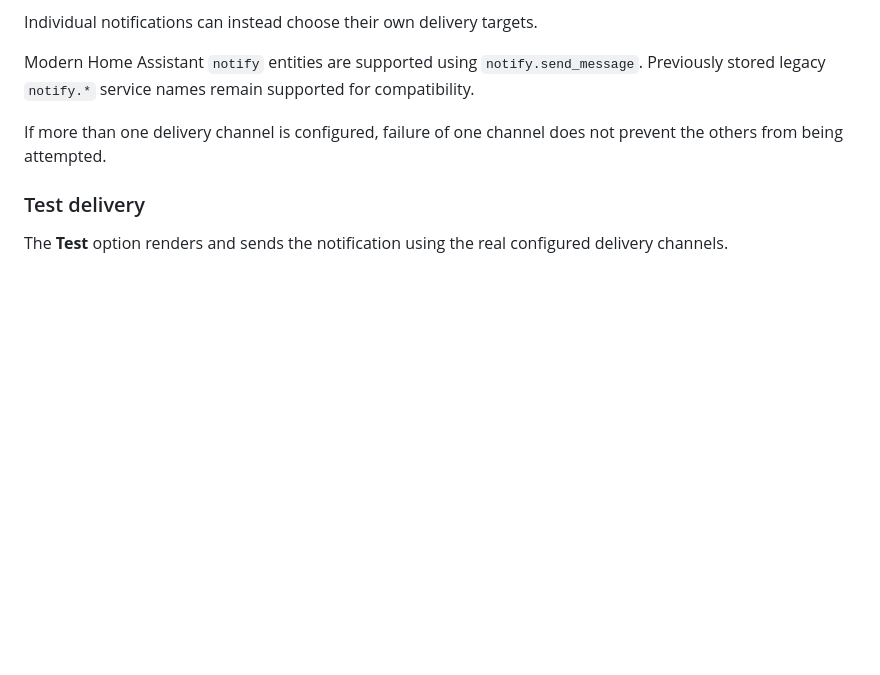
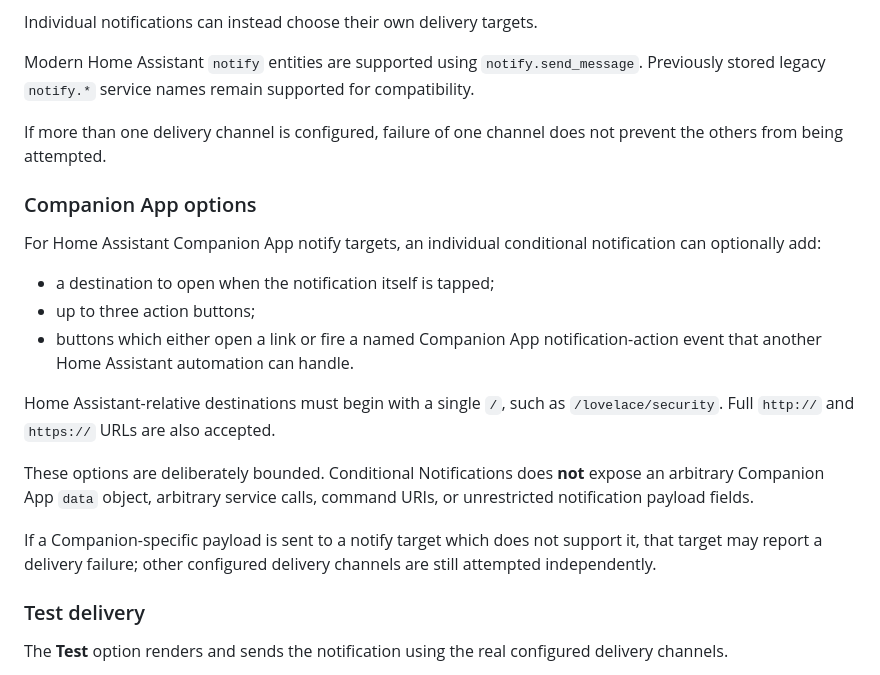
Before and after one commit to conorod1992/conditional_notifications, a Markdown page: README.md, the part around the change. GitHub-like rendering; blank space fills up the shorter version.

Commit message:
Document bounded Companion App delivery

```diff
--- a/README.md
+++ b/README.md
@@ -398,6 +398,20 @@ Modern Home Assistant `notify` entities are supported using `notify.send_message
 
 If more than one delivery channel is configured, failure of one channel does not prevent the others from being attempted.
 
+### Companion App options
+
+For Home Assistant Companion App notify targets, an individual conditional notification can optionally add:
+
+- a destination to open when the notification itself is tapped;
+- up to three action buttons;
+- buttons which either open a link or fire a named Companion App notification-action event that another Home Assistant automation can handle.
+
+Home Assistant-relative destinations must begin with a single `/`, such as `/lovelace/security`. Full `http://` and `https://` URLs are also accepted.
+
+These options are deliberately bounded. Conditional Notifications does **not** expose an arbitrary Companion App `data` object, arbitrary service calls, command URIs, or unrestricted notification payload fields.
+
+If a Companion-specific payload is sent to a notify target which does not support it, that target may report a delivery failure; other configured delivery channels are still attempted independently.
+
 ### Test delivery
 
 The **Test** option renders and sends the notification using the real configured delivery channels.
```
